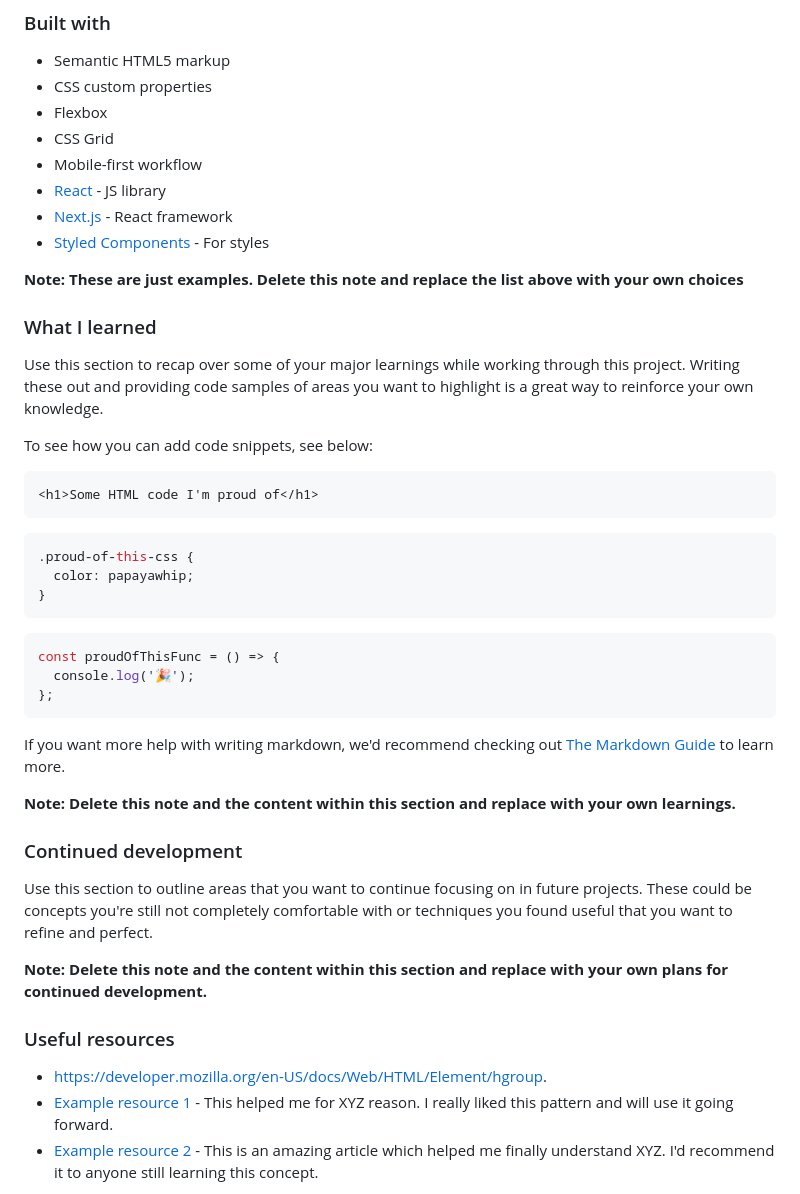
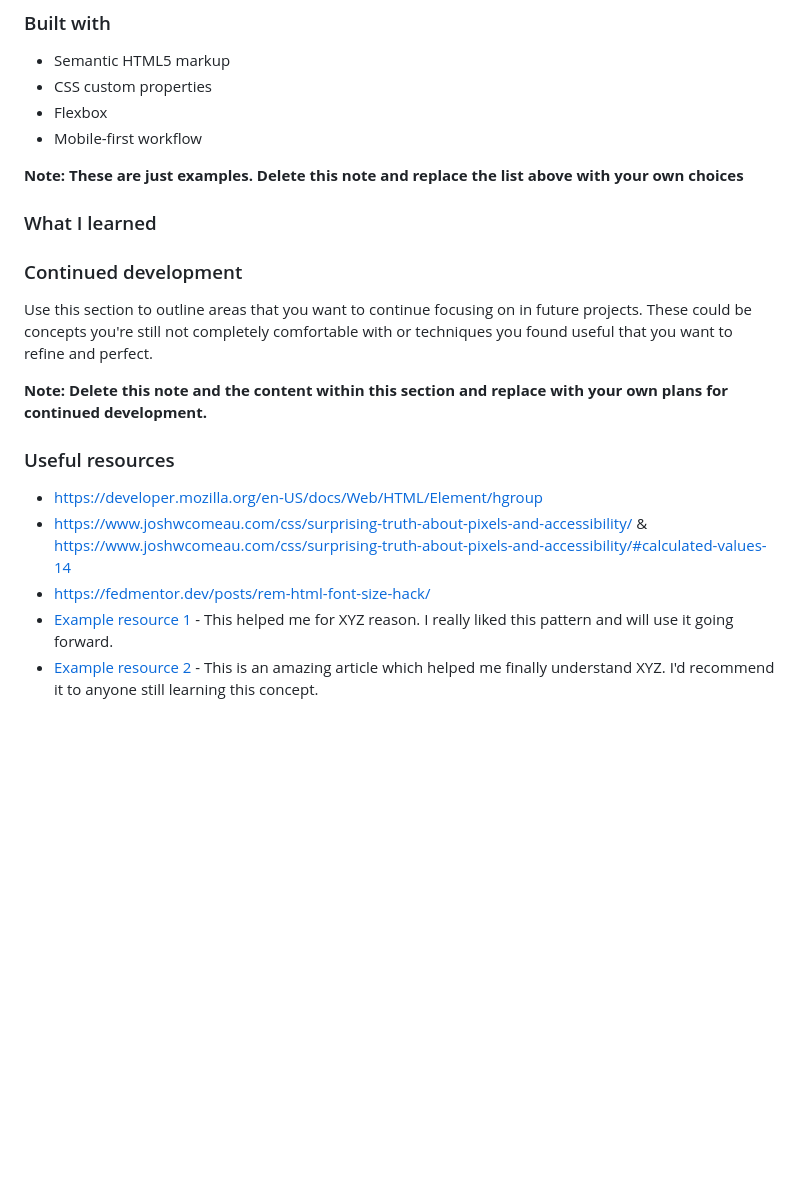
Before and after one commit to finkusuma-dev/frontendmentor-social-links-profile, a Markdown page: README.md, the part around the change. Drawn GitHub-style; blank space fills up the shorter version.

Commit message:
docs: update readme

````diff
--- a/README.md
+++ b/README.md
@@ -52,39 +52,11 @@ Then crop/optimize/edit your image however you like, add it to your project, and
 - Semantic HTML5 markup
 - CSS custom properties
 - Flexbox
-- CSS Grid
 - Mobile-first workflow
-- [React](https://reactjs.org/) - JS library
-- [Next.js](https://nextjs.org/) - React framework
-- [Styled Components](https://styled-components.com/) - For styles
 
 **Note: These are just examples. Delete this note and replace the list above with your own choices**
 
 ### What I learned
-
-Use this section to recap over some of your major learnings while working through this project. Writing these out and providing code samples of areas you want to highlight is a great way to reinforce your own knowledge.
-
-To see how you can add code snippets, see below:
-
-```html
-<h1>Some HTML code I'm proud of</h1>
-```
-
-```css
-.proud-of-this-css {
-  color: papayawhip;
-}
-```
-
-```js
-const proudOfThisFunc = () => {
-  console.log('🎉');
-};
-```
-
-If you want more help with writing markdown, we'd recommend checking out [The Markdown Guide](https://www.markdownguide.org/) to learn more.
-
-**Note: Delete this note and the content within this section and replace with your own learnings.**
 
 ### Continued development
 
@@ -94,7 +66,9 @@ Use this section to outline areas that you want to continue focusing on in futur
 
 ### Useful resources
 
-- https://developer.mozilla.org/en-US/docs/Web/HTML/Element/hgroup.
+- https://developer.mozilla.org/en-US/docs/Web/HTML/Element/hgroup
+- https://www.joshwcomeau.com/css/surprising-truth-about-pixels-and-accessibility/ & https://www.joshwcomeau.com/css/surprising-truth-about-pixels-and-accessibility/#calculated-values-14
+- https://fedmentor.dev/posts/rem-html-font-size-hack/
 - [Example resource 1](https://www.example.com) - This helped me for XYZ reason. I really liked this pattern and will use it going forward.
 - [Example resource 2](https://www.example.com) - This is an amazing article which helped me finally understand XYZ. I'd recommend it to anyone still learning this concept.
 
````
